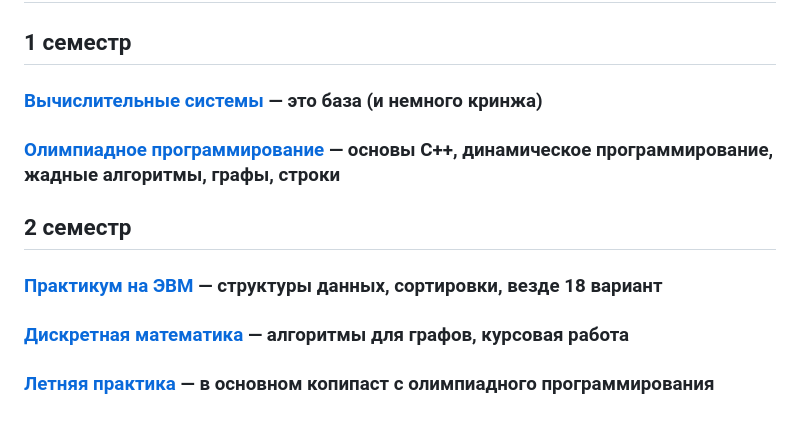
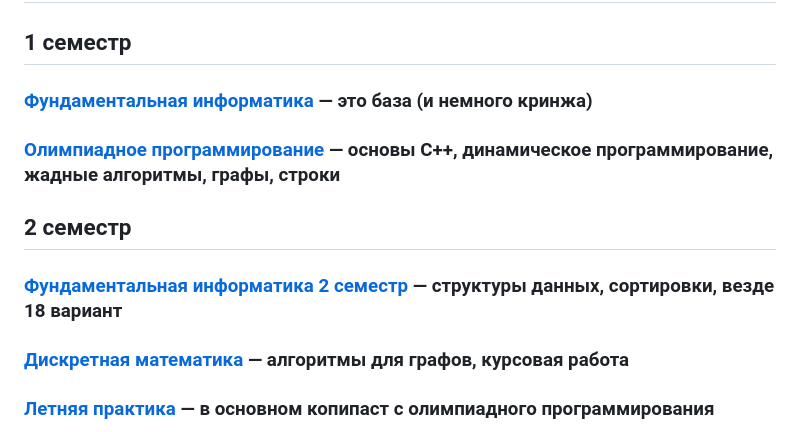
Before and after one commit to papey08/MAI_skat, a Markdown page: README.md, the part around the change. Rendered like a GitHub page.

```diff
--- a/README.md
+++ b/README.md
@@ -2,13 +2,13 @@
 
 ## 1 семестр
 
-### [Вычислительные системы](https://github.com/papey08/MAI_skat/tree/main/CS) — это база (и немного кринжа)
+### [Фундаментальная информатика](https://github.com/papey08/MAI_skat/tree/main/FI) — это база (и немного кринжа)
 
 ### [Олимпиадное программирование](https://github.com/papey08/MAI_skat/tree/main/Olymp) — основы C++, динамическое программирование, жадные алгоритмы, графы, строки
 
 ## 2 семестр
 
-### [Практикум на ЭВМ](https://github.com/papey08/MAI_skat/tree/main/CP) — структуры данных, сортировки, везде 18 вариант
+### [Фундаментальная информатика 2 семестр](https://github.com/papey08/MAI_skat/tree/main/FI2) — структуры данных, сортировки, везде 18 вариант
 
 ### [Дискретная математика](https://github.com/papey08/MAI_skat/tree/main/DM) — алгоритмы для графов, курсовая работа
 
```
